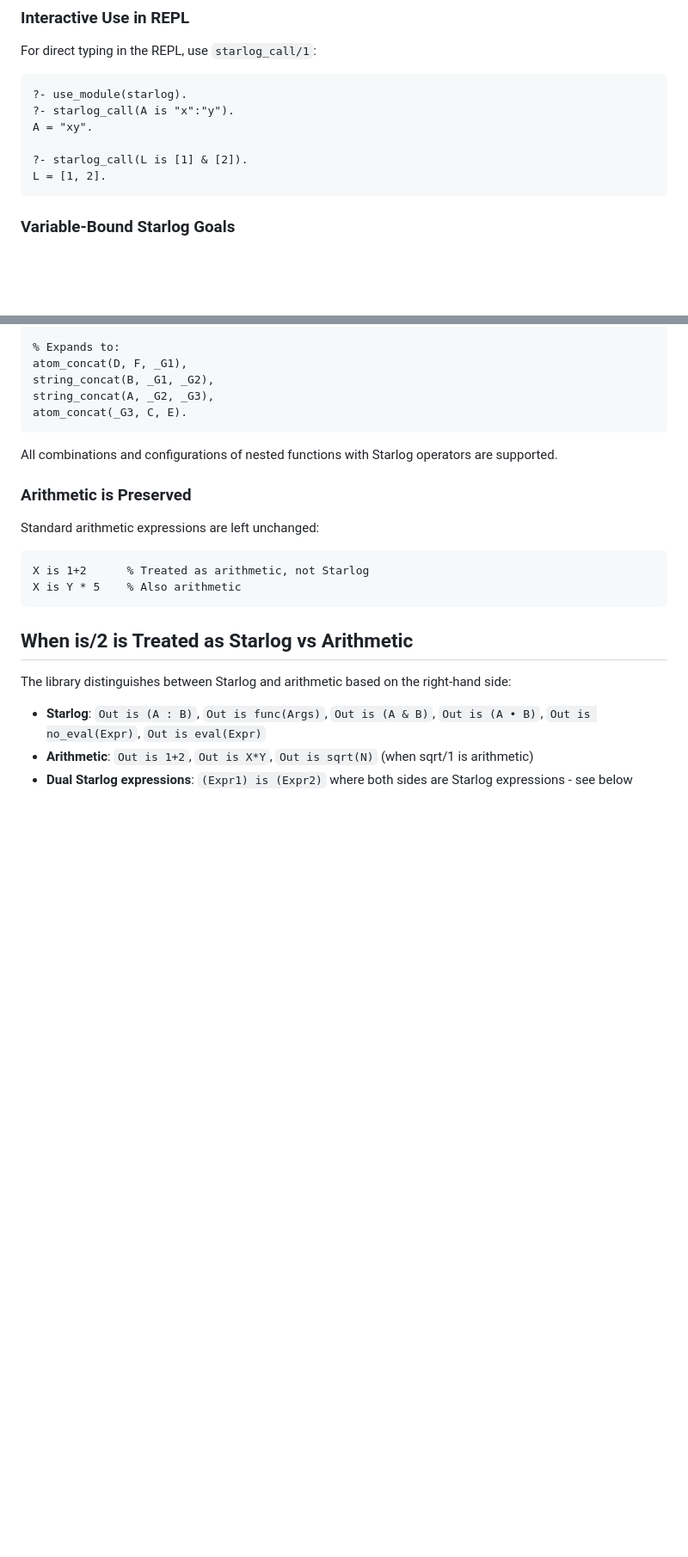
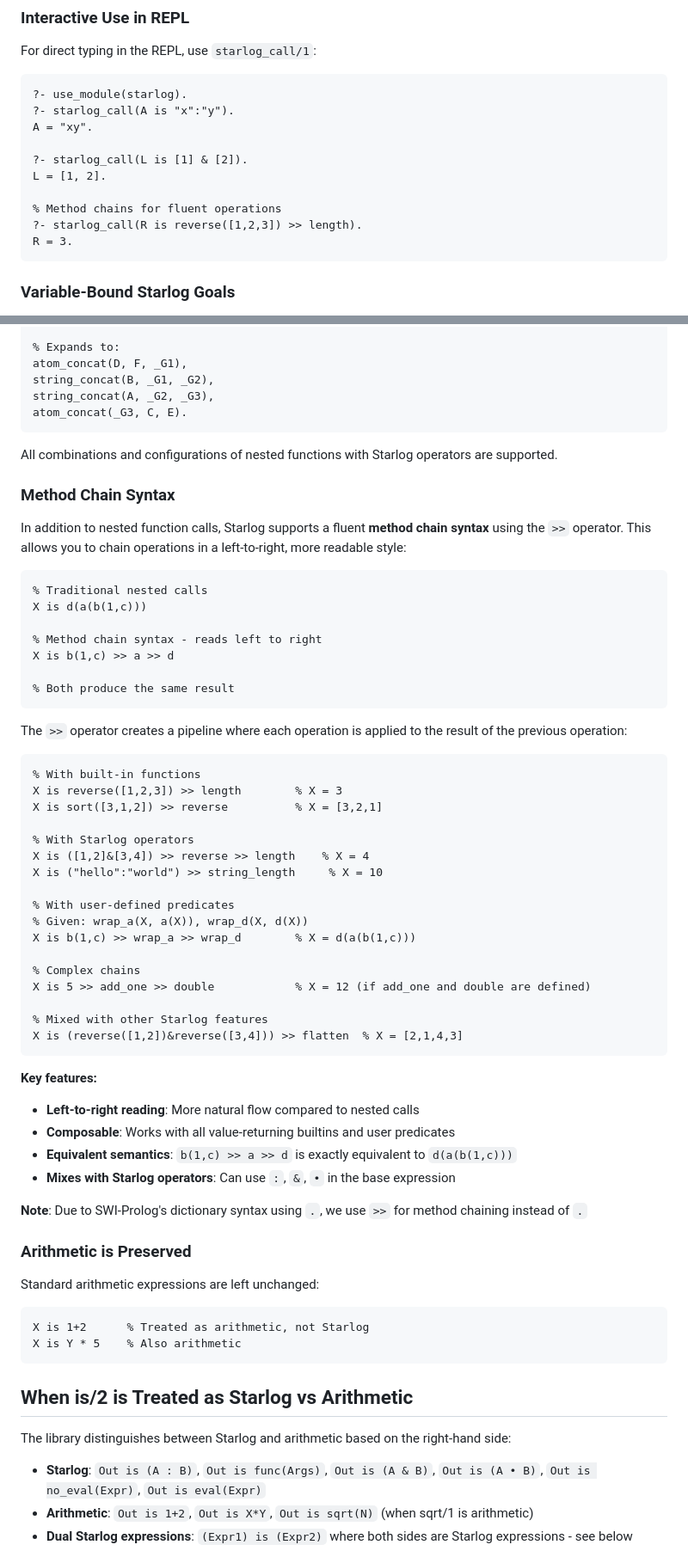
Before and after one commit to luciangreen/Starlog, a Markdown page: README.md, 2 parts joined by grey strips. Shown at 86% size. Rendered like a GitHub page; blank space fills up the shorter version.

Commit message:
Add method chain documentation to README
Co-authored-by: luciangreen <15845542+luciangreen@users.noreply.github.com>

````diff
--- a/README.md
+++ b/README.md
@@ -41,6 +41,10 @@ A = "xy".
 
 ?- starlog_call(L is [1] & [2]).
 L = [1, 2].
+
+% Method chains for fluent operations
+?- starlog_call(R is reverse([1,2,3]) >> length).
+R = 3.
 ```
 
 ### Variable-Bound Starlog Goals
@@ -239,6 +243,50 @@ atom_concat(_G3, C, E).
 ```
 
 All combinations and configurations of nested functions with Starlog operators are supported.
+
+### Method Chain Syntax
+
+In addition to nested function calls, Starlog supports a fluent **method chain syntax** using the `>>` operator. This allows you to chain operations in a left-to-right, more readable style:
+
+```prolog
+% Traditional nested calls
+X is d(a(b(1,c)))
+
+% Method chain syntax - reads left to right
+X is b(1,c) >> a >> d
+
+% Both produce the same result
+```
+
+The `>>` operator creates a pipeline where each operation is applied to the result of the previous operation:
+
+```prolog
+% With built-in functions
+X is reverse([1,2,3]) >> length        % X = 3
+X is sort([3,1,2]) >> reverse          % X = [3,2,1]
+
+% With Starlog operators
+X is ([1,2]&[3,4]) >> reverse >> length    % X = 4
+X is ("hello":"world") >> string_length     % X = 10
+
+% With user-defined predicates
+% Given: wrap_a(X, a(X)), wrap_d(X, d(X))
+X is b(1,c) >> wrap_a >> wrap_d        % X = d(a(b(1,c)))
+
+% Complex chains
+X is 5 >> add_one >> double            % X = 12 (if add_one and double are defined)
+
+% Mixed with other Starlog features
+X is (reverse([1,2])&reverse([3,4])) >> flatten  % X = [2,1,4,3]
+```
+
+**Key features:**
+- **Left-to-right reading**: More natural flow compared to nested calls
+- **Composable**: Works with all value-returning builtins and user predicates
+- **Equivalent semantics**: `b(1,c) >> a >> d` is exactly equivalent to `d(a(b(1,c)))`
+- **Mixes with Starlog operators**: Can use `:`, `&`, `•` in the base expression
+
+**Note**: Due to SWI-Prolog's dictionary syntax using `.`, we use `>>` for method chaining instead of `.`
 
 ### Arithmetic is Preserved
 
````
